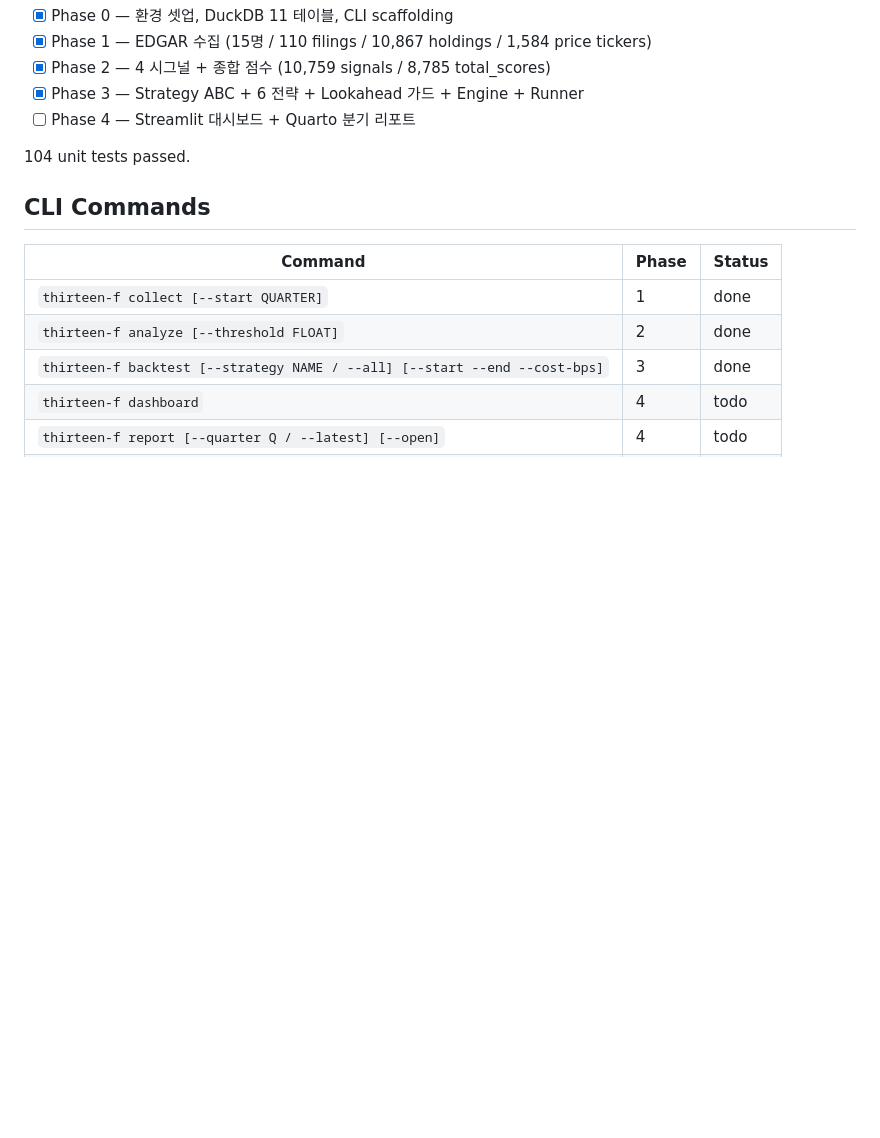
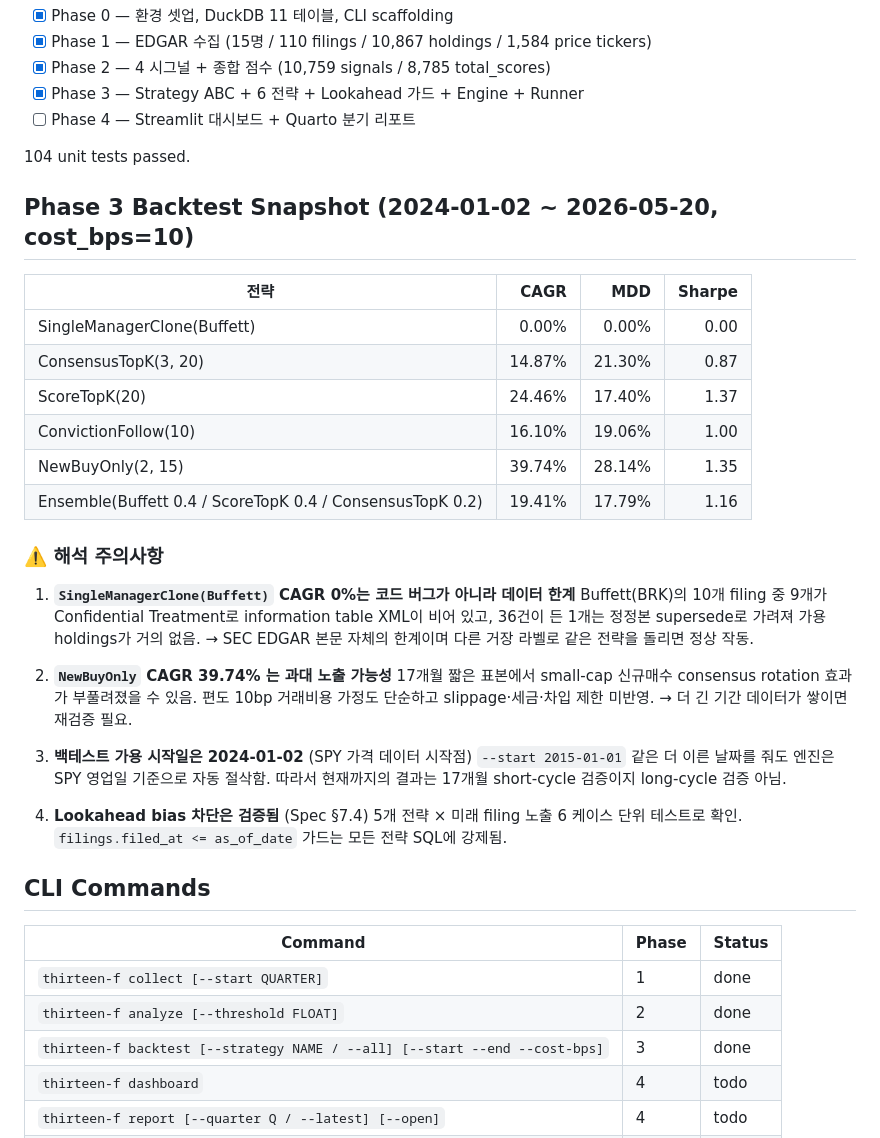
Before and after one commit to kimck-tf/13f-tracker, a Markdown page: README.md, the part around the change. GitHub-like rendering; blank space fills up the shorter version.

Commit message:
docs: record Phase 3 backtest caveats (Buffett data limit, NewBuyOnly overfit risk)

```diff
--- a/README.md
+++ b/README.md
@@ -66,6 +66,31 @@ print(c.execute('''
 
 104 unit tests passed.
 
+## Phase 3 Backtest Snapshot (2024-01-02 ~ 2026-05-20, cost_bps=10)
+
+| 전략 | CAGR | MDD | Sharpe |
+|---|--:|--:|--:|
+| SingleManagerClone(Buffett) | 0.00% | 0.00% | 0.00 |
+| ConsensusTopK(3, 20) | 14.87% | 21.30% | 0.87 |
+| ScoreTopK(20) | 24.46% | 17.40% | 1.37 |
+| ConvictionFollow(10) | 16.10% | 19.06% | 1.00 |
+| NewBuyOnly(2, 15) | 39.74% | 28.14% | 1.35 |
+| Ensemble(Buffett 0.4 / ScoreTopK 0.4 / ConsensusTopK 0.2) | 19.41% | 17.79% | 1.16 |
+
+### ⚠️ 해석 주의사항
+
+1. **`SingleManagerClone(Buffett)` CAGR 0%는 코드 버그가 아니라 데이터 한계**
+   Buffett(BRK)의 10개 filing 중 9개가 Confidential Treatment로 information table XML이 비어 있고, 36건이 든 1개는 정정본 supersede로 가려져 가용 holdings가 거의 없음. → SEC EDGAR 본문 자체의 한계이며 다른 거장 라벨로 같은 전략을 돌리면 정상 작동.
+
+2. **`NewBuyOnly` CAGR 39.74% 는 과대 노출 가능성**
+   17개월 짧은 표본에서 small-cap 신규매수 consensus rotation 효과가 부풀려졌을 수 있음. 편도 10bp 거래비용 가정도 단순하고 slippage·세금·차입 제한 미반영. → 더 긴 기간 데이터가 쌓이면 재검증 필요.
+
+3. **백테스트 가용 시작일은 2024-01-02** (SPY 가격 데이터 시작점)
+   `--start 2015-01-01` 같은 더 이른 날짜를 줘도 엔진은 SPY 영업일 기준으로 자동 절삭함. 따라서 현재까지의 결과는 17개월 short-cycle 검증이지 long-cycle 검증 아님.
+
+4. **Lookahead bias 차단은 검증됨** (Spec §7.4)
+   5개 전략 × 미래 filing 노출 6 케이스 단위 테스트로 확인. `filings.filed_at <= as_of_date` 가드는 모든 전략 SQL에 강제됨.
+
 ## CLI Commands
 
 | Command | Phase | Status |
```
Also changed, not shown: CLAUDE.md (+2 -1 lines).
